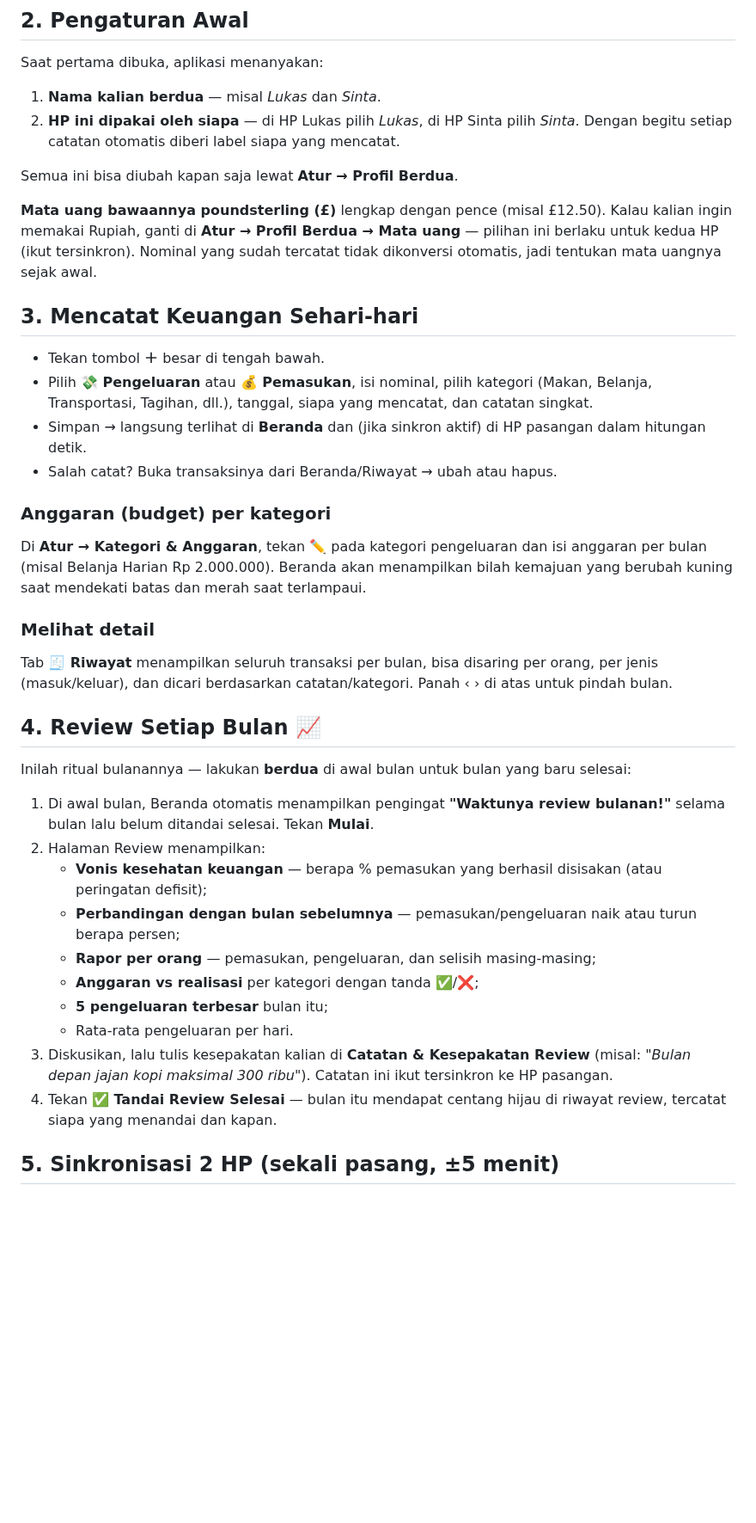
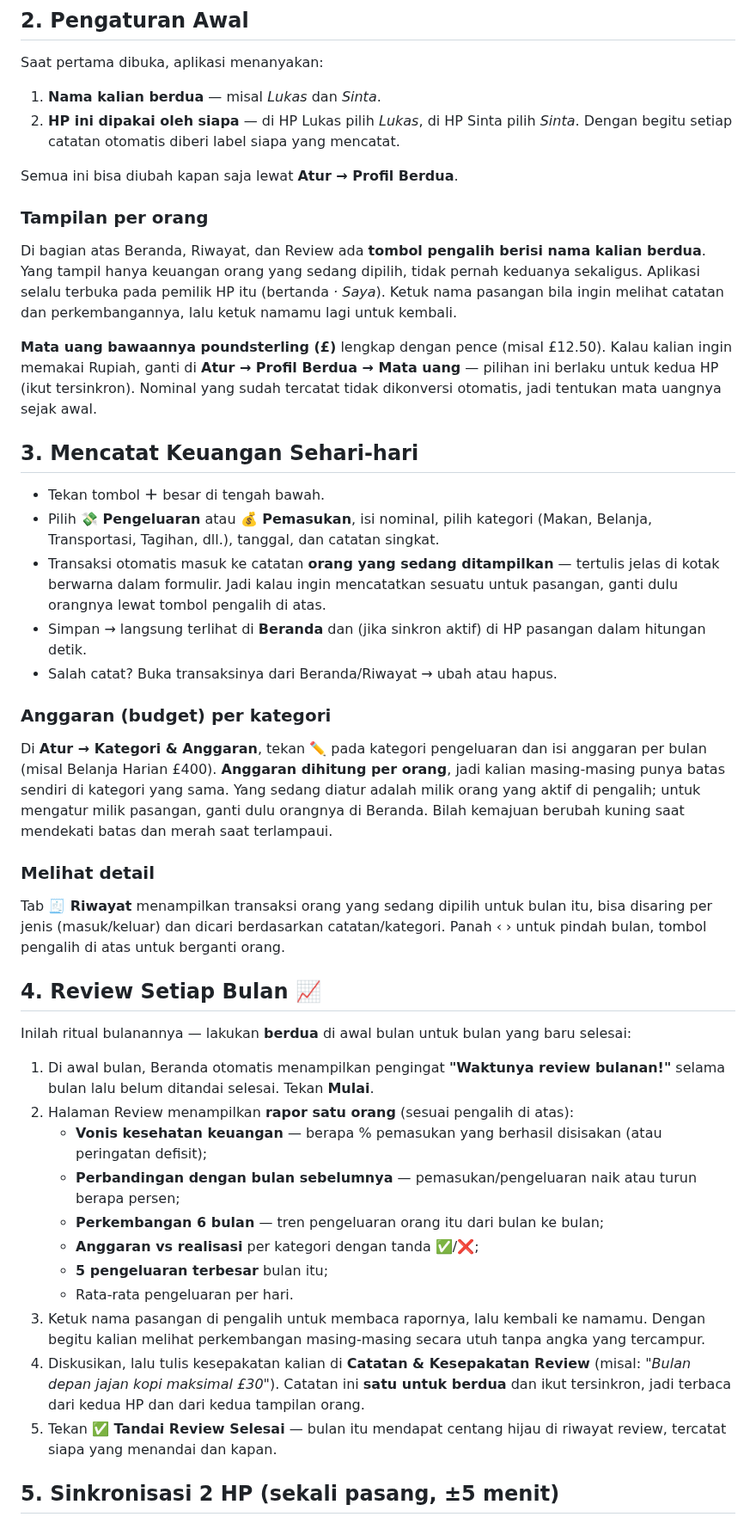
Before and after one commit to Lukas2407/Combe-Martin-Repository, a Markdown page: keuangan/PANDUAN_KEUANGAN.md, the part around one of its changes. Shown at 86% size. Drawn GitHub-style; blank space fills up the shorter version.

Commit message:
Show one person at a time instead of both side by side
Home, History and Review now display a single person's finances, chosen
by a switcher at the top that opens on this phone's owner. The
both-people cards are gone, the 6-month trend is per person, budgets are
stored per person, and a new transaction is filed under whoever is in
view. Data and the shared review note still sync across both phones.

Co-Authored-By: Claude Fable 5 <noreply@anthropic.com>
Claude-Session: https://claude.ai/code/session_014wkPnrCu6CWC52eXcwjijP

```diff
--- a/keuangan/PANDUAN_KEUANGAN.md
+++ b/keuangan/PANDUAN_KEUANGAN.md
@@ -37,6 +39,12 @@ Saat pertama dibuka, aplikasi menanyakan:
 
 Semua ini bisa diubah kapan saja lewat **Atur → Profil Berdua**.
 
+### Tampilan per orang
+Di bagian atas Beranda, Riwayat, dan Review ada **tombol pengalih berisi nama kalian berdua**.
+Yang tampil hanya keuangan orang yang sedang dipilih, tidak pernah keduanya sekaligus. Aplikasi
+selalu terbuka pada pemilik HP itu (bertanda *· Saya*). Ketuk nama pasangan bila ingin melihat
+catatan dan perkembangannya, lalu ketuk namamu lagi untuk kembali.
+
 **Mata uang bawaannya poundsterling (£)** lengkap dengan pence (misal £12.50). Kalau kalian ingin
 memakai Rupiah, ganti di **Atur → Profil Berdua → Mata uang** — pilihan ini berlaku untuk kedua HP
 (ikut tersinkron). Nominal yang sudah tercatat tidak dikonversi otomatis, jadi tentukan mata uangnya
@@ -46,18 +54,24 @@ sejak awal.
 
 - Tekan tombol **＋** besar di tengah bawah.
 - Pilih **💸 Pengeluaran** atau **💰 Pemasukan**, isi nominal, pilih kategori
-  (Makan, Belanja, Transportasi, Tagihan, dll.), tanggal, siapa yang mencatat, dan catatan singkat.
+  (Makan, Belanja, Transportasi, Tagihan, dll.), tanggal, dan catatan singkat.
+- Transaksi otomatis masuk ke catatan **orang yang sedang ditampilkan** — tertulis jelas di kotak
+  berwarna dalam formulir. Jadi kalau ingin mencatatkan sesuatu untuk pasangan, ganti dulu orangnya
+  lewat tombol pengalih di atas.
 - Simpan → langsung terlihat di **Beranda** dan (jika sinkron aktif) di HP pasangan dalam hitungan detik.
 - Salah catat? Buka transaksinya dari Beranda/Riwayat → ubah atau hapus.
 
 ### Anggaran (budget) per kategori
 Di **Atur → Kategori & Anggaran**, tekan ✏️ pada kategori pengeluaran dan isi anggaran per bulan
-(misal Belanja Harian Rp 2.000.000). Beranda akan menampilkan bilah kemajuan yang berubah kuning
-saat mendekati batas dan merah saat terlampaui.
+(misal Belanja Harian £400). **Anggaran dihitung per orang**, jadi kalian masing-masing punya
+batas sendiri di kategori yang sama. Yang sedang diatur adalah milik orang yang aktif di pengalih;
+untuk mengatur milik pasangan, ganti dulu orangnya di Beranda. Bilah kemajuan berubah kuning saat
+mendekati batas dan merah saat terlampaui.
 
 ### Melihat detail
-Tab **🧾 Riwayat** menampilkan seluruh transaksi per bulan, bisa disaring per orang, per jenis
-(masuk/keluar), dan dicari berdasarkan catatan/kategori. Panah ‹ › di atas untuk pindah bulan.
+Tab **🧾 Riwayat** menampilkan transaksi orang yang sedang dipilih untuk bulan itu, bisa disaring
+per jenis (masuk/keluar) dan dicari berdasarkan catatan/kategori. Panah ‹ › untuk pindah bulan,
+tombol pengalih di atas untuk berganti orang.
 
 ## 4. Review Setiap Bulan 📈
 
@@ -65,16 +79,19 @@ Inilah ritual bulanannya — lakukan **berdua** di awal bulan untuk bulan yang b
 
 1. Di awal bulan, Beranda otomatis menampilkan pengingat **"Waktunya review bulanan!"**
    selama bulan lalu belum ditandai selesai. Tekan **Mulai**.
-2. Halaman Review menampilkan:
+2. Halaman Review menampilkan **rapor satu orang** (sesuai pengalih di atas):
    - **Vonis kesehatan keuangan** — berapa % pemasukan yang berhasil disisakan (atau peringatan defisit);
    - **Perbandingan dengan bulan sebelumnya** — pemasukan/pengeluaran naik atau turun berapa persen;
-   - **Rapor per orang** — pemasukan, pengeluaran, dan selisih masing-masing;
+   - **Perkembangan 6 bulan** — tren pengeluaran orang itu dari bulan ke bulan;
    - **Anggaran vs realisasi** per kategori dengan tanda ✅/❌;
    - **5 pengeluaran terbesar** bulan itu;
    - Rata-rata pengeluaran per hari.
-3. Diskusikan, lalu tulis kesepakatan kalian di **Catatan & Kesepakatan Review**
-   (misal: *"Bulan depan jajan kopi maksimal 300 ribu"*). Catatan ini ikut tersinkron ke HP pasangan.
-4. Tekan **✅ Tandai Review Selesai** — bulan itu mendapat centang hijau di riwayat review,
+3. Ketuk nama pasangan di pengalih untuk membaca rapornya, lalu kembali ke namamu. Dengan begitu
+   kalian melihat perkembangan masing-masing secara utuh tanpa angka yang tercampur.
+4. Diskusikan, lalu tulis kesepakatan kalian di **Catatan & Kesepakatan Review**
+   (misal: *"Bulan depan jajan kopi maksimal £30"*). Catatan ini **satu untuk berdua** dan ikut
+   tersinkron, jadi terbaca dari kedua HP dan dari kedua tampilan orang.
+5. Tekan **✅ Tandai Review Selesai** — bulan itu mendapat centang hijau di riwayat review,
    tercatat siapa yang menandai dan kapan.
 
 ## 5. Sinkronisasi 2 HP (sekali pasang, ±5 menit)
```
Also changed, not shown: other parts of keuangan/PANDUAN_KEUANGAN.md (+7 -4 lines), screenshots/shot-keuangan-atur.png, screenshots/shot-keuangan-beranda.png, screenshots/shot-keuangan-catat.png, screenshots/shot-keuangan-review.png, screenshots/shot-keuangan-riwayat.png, 1 other file.
